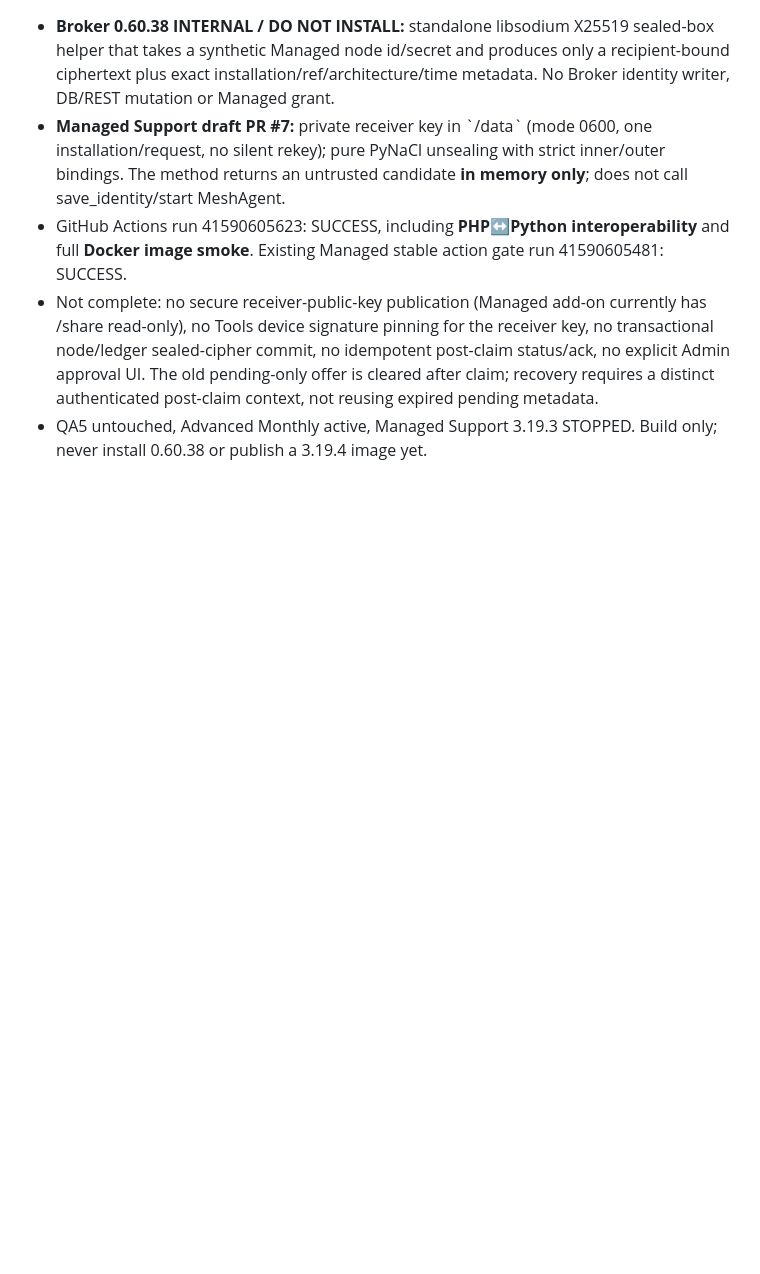
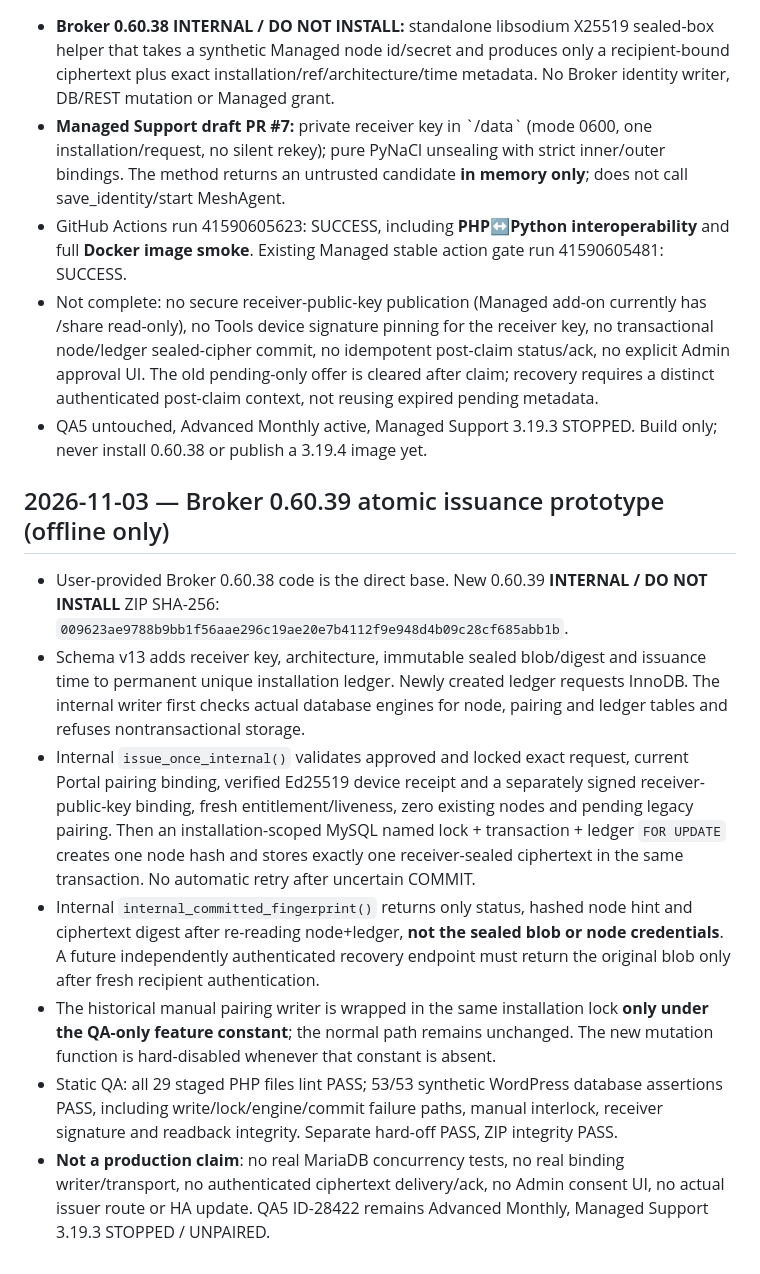
Before and after one commit to smartprosystempp-spec/smart-pro-system-home-assistant, a Markdown page: docs/MANAGED_SUPPORT_ZERO_COPY_ONBOARDING_V1.md, the part around the change. Drawn GitHub-style; blank space fills up the shorter version.

Commit message:
docs(zero-copy): record guarded 0.60.39 atomic issuer + shared legacy interlock and 53 synthetic tests

```diff
--- a/docs/MANAGED_SUPPORT_ZERO_COPY_ONBOARDING_V1.md
+++ b/docs/MANAGED_SUPPORT_ZERO_COPY_ONBOARDING_V1.md
@@ -84,3 +84,12 @@ Do not ship an isolated Broker or Managed Support build for this feature. The pl
 - GitHub Actions run 41590605623: SUCCESS, including **PHP↔Python interoperability** and full **Docker image smoke**. Existing Managed stable action gate run 41590605481: SUCCESS.
 - Not complete: no secure receiver-public-key publication (Managed add-on currently has /share read-only), no Tools device signature pinning for the receiver key, no transactional node/ledger sealed-cipher commit, no idempotent post-claim status/ack, no explicit Admin approval UI. The old pending-only offer is cleared after claim; recovery requires a distinct authenticated post-claim context, not reusing expired pending metadata.
 - QA5 untouched, Advanced Monthly active, Managed Support 3.19.3 STOPPED. Build only; never install 0.60.38 or publish a 3.19.4 image yet.
+
+## 2026-11-03 — Broker 0.60.39 atomic issuance prototype (offline only)
+- User-provided Broker 0.60.38 code is the direct base. New 0.60.39 **INTERNAL / DO NOT INSTALL** ZIP SHA-256: `009623ae9788b9bb1f56aae296c19ae20e7b4112f9e948d4b09c28cf685abb1b`.
+- Schema v13 adds receiver key, architecture, immutable sealed blob/digest and issuance time to permanent unique installation ledger. Newly created ledger requests InnoDB. The internal writer first checks actual database engines for node, pairing and ledger tables and refuses nontransactional storage.
+- Internal `issue_once_internal()` validates approved and locked exact request, current Portal pairing binding, verified Ed25519 device receipt and a separately signed receiver-public-key binding, fresh entitlement/liveness, zero existing nodes and pending legacy pairing. Then an installation-scoped MySQL named lock + transaction + ledger `FOR UPDATE` creates one node hash and stores exactly one receiver-sealed ciphertext in the same transaction. No automatic retry after uncertain COMMIT.
+- Internal `internal_committed_fingerprint()` returns only status, hashed node hint and ciphertext digest after re-reading node+ledger, **not the sealed blob or node credentials**. A future independently authenticated recovery endpoint must return the original blob only after fresh recipient authentication.
+- The historical manual pairing writer is wrapped in the same installation lock **only under the QA-only feature constant**; the normal path remains unchanged. The new mutation function is hard-disabled whenever that constant is absent.
+- Static QA: all 29 staged PHP files lint PASS; 53/53 synthetic WordPress database assertions PASS, including write/lock/engine/commit failure paths, manual interlock, receiver signature and readback integrity. Separate hard-off PASS, ZIP integrity PASS.
+- **Not a production claim**: no real MariaDB concurrency tests, no real binding writer/transport, no authenticated ciphertext delivery/ack, no Admin consent UI, no actual issuer route or HA update. QA5 ID-28422 remains Advanced Monthly, Managed Support 3.19.3 STOPPED / UNPAIRED.
```
